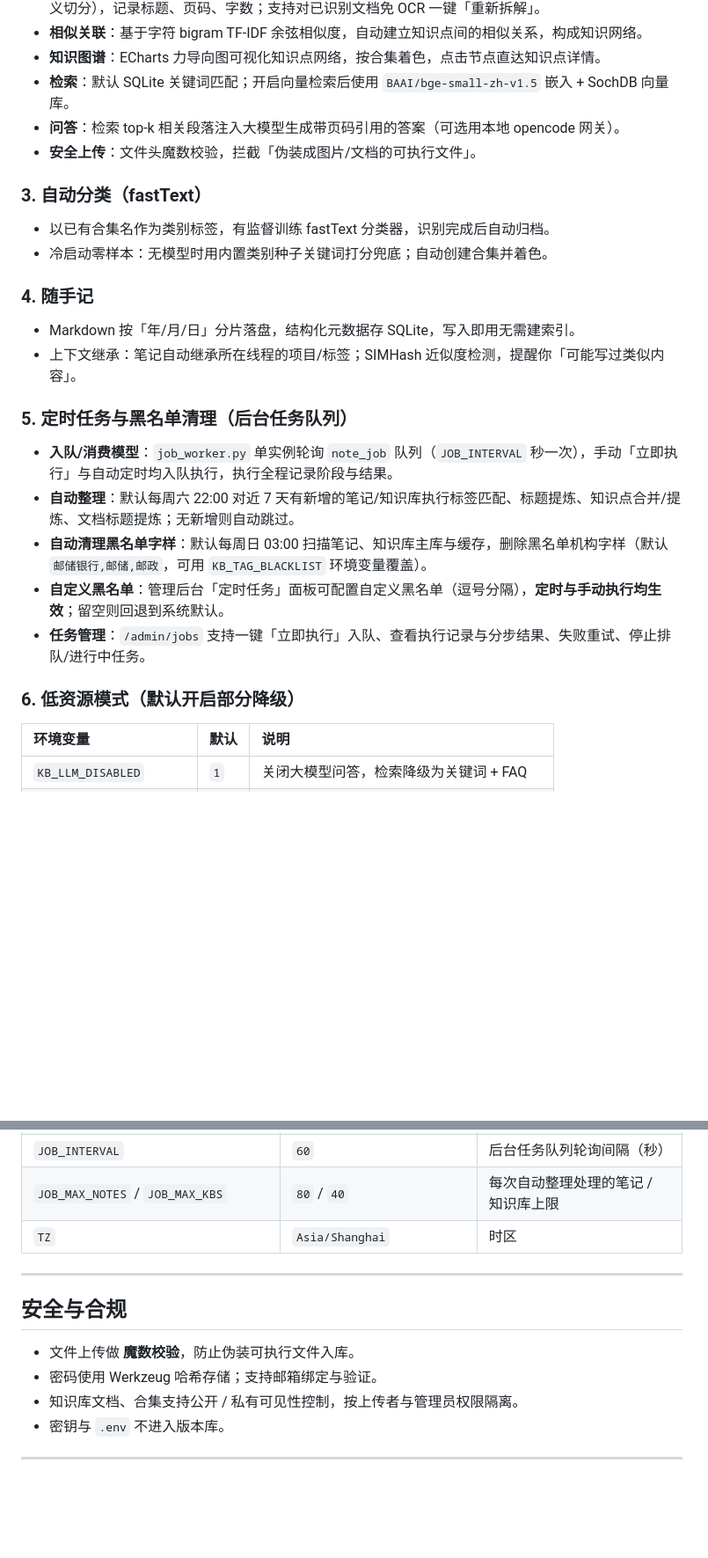
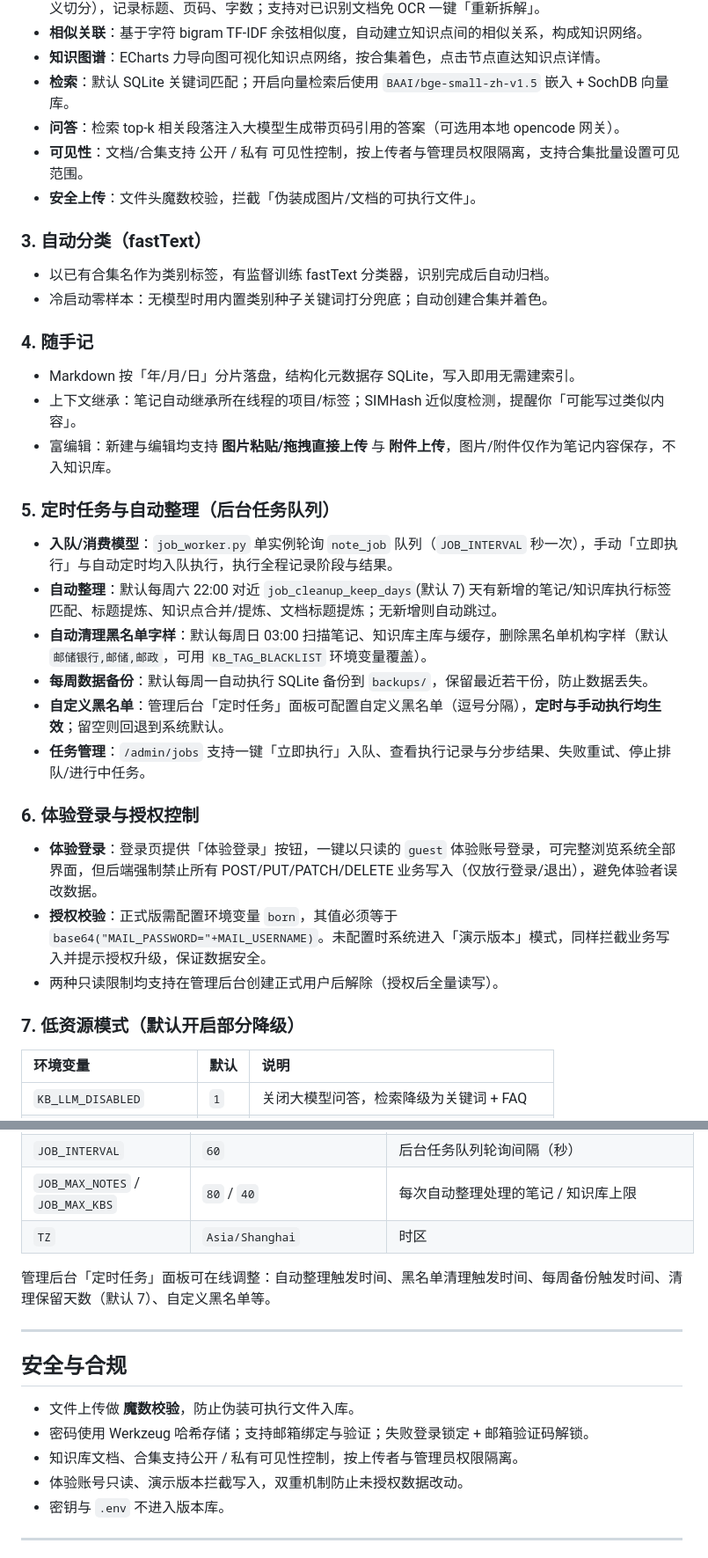
Before and after one commit to kBright123/task-manager, a Markdown page: README.md, 2 parts joined by grey strips. Shown at 88% size. GitHub-like rendering; blank space fills up the shorter version.

```diff
--- a/README.md
+++ b/README.md
@@ -62,6 +79,7 @@
 - **知识图谱**：ECharts 力导向图可视化知识点网络，按合集着色，点击节点直达知识点详情。
 - **检索**：默认 SQLite 关键词匹配；开启向量检索后使用 `BAAI/bge-small-zh-v1.5` 嵌入 + SochDB 向量库。
 - **问答**：检索 top-k 相关段落注入大模型生成带页码引用的答案（可选用本地 opencode 网关）。
+- **可见性**：文档/合集支持 公开 / 私有 可见性控制，按上传者与管理员权限隔离，支持合集批量设置可见范围。
 - **安全上传**：文件头魔数校验，拦截「伪装成图片/文档的可执行文件」。
 
 ### 3. 自动分类（fastText）
@@ -71,15 +89,22 @@
 ### 4. 随手记
 - Markdown 按「年/月/日」分片落盘，结构化元数据存 SQLite，写入即用无需建索引。
 - 上下文继承：笔记自动继承所在线程的项目/标签；SIMHash 近似度检测，提醒你「可能写过类似内容」。
+- 富编辑：新建与编辑均支持 **图片粘贴/拖拽直接上传** 与 **附件上传**，图片/附件仅作为笔记内容保存，不入知识库。
 
-### 5. 定时任务与黑名单清理（后台任务队列）
+### 5. 定时任务与自动整理（后台任务队列）
 - **入队/消费模型**：`job_worker.py` 单实例轮询 `note_job` 队列（`JOB_INTERVAL` 秒一次），手动「立即执行」与自动定时均入队执行，执行全程记录阶段与结果。
-- **自动整理**：默认每周六 22:00 对近 7 天有新增的笔记/知识库执行标签匹配、标题提炼、知识点合并/提炼、文档标题提炼；无新增则自动跳过。
+- **自动整理**：默认每周六 22:00 对近 `job_cleanup_keep_days`(默认 7) 天有新增的笔记/知识库执行标签匹配、标题提炼、知识点合并/提炼、文档标题提炼；无新增则自动跳过。
 - **自动清理黑名单字样**：默认每周日 03:00 扫描笔记、知识库主库与缓存，删除黑名单机构字样（默认 `邮储银行,邮储,邮政`，可用 `KB_TAG_BLACKLIST` 环境变量覆盖）。
+- **每周数据备份**：默认每周一自动执行 SQLite 备份到 `backups/`，保留最近若干份，防止数据丢失。
 - **自定义黑名单**：管理后台「定时任务」面板可配置自定义黑名单（逗号分隔），**定时与手动执行均生效**；留空则回退到系统默认。
 - **任务管理**：`/admin/jobs` 支持一键「立即执行」入队、查看执行记录与分步结果、失败重试、停止排队/进行中任务。
 
-### 6. 低资源模式（默认开启部分降级）
+### 6. 体验登录与授权控制
+- **体验登录**：登录页提供「体验登录」按钮，一键以只读的 `guest` 体验账号登录，可完整浏览系统全部界面，但后端强制禁止所有 POST/PUT/PATCH/DELETE 业务写入（仅放行登录/退出），避免体验者误改数据。
+- **授权校验**：正式版需配置环境变量 `born`，其值必须等于 `base64("MAIL_PASSWORD="+MAIL_USERNAME)`。未配置时系统进入「演示版本」模式，同样拦截业务写入并提示授权升级，保证数据安全。
+- 两种只读限制均支持在管理后台创建正式用户后解除（授权后全量读写）。
+
+### 7. 低资源模式（默认开启部分降级）
 | 环境变量 | 默认 | 说明 |
 | :-- | :-- | :-- |
 | `KB_LLM_DISABLED` | `1` | 关闭大模型问答，检索降级为关键词 + FAQ |
@@ -166,13 +197,16 @@ gunicorn --bind 0.0.0.0:5000 --workers 2 app:app
 | `JOB_MAX_NOTES` / `JOB_MAX_KBS` | `80` / `40` | 每次自动整理处理的笔记 / 知识库上限 |
 | `TZ` | `Asia/Shanghai` | 时区 |
 
+管理后台「定时任务」面板可在线调整：自动整理触发时间、黑名单清理触发时间、每周备份触发时间、清理保留天数（默认 7）、自定义黑名单等。
+
 ---
 
 ## 安全与合规
 
 - 文件上传做 **魔数校验**，防止伪装可执行文件入库。
-- 密码使用 Werkzeug 哈希存储；支持邮箱绑定与验证。
+- 密码使用 Werkzeug 哈希存储；支持邮箱绑定与验证；失败登录锁定 + 邮箱验证码解锁。
 - 知识库文档、合集支持公开 / 私有可见性控制，按上传者与管理员权限隔离。
+- 体验账号只读、演示版本拦截写入，双重机制防止未授权数据改动。
 - 密钥与 `.env` 不进入版本库。
 
 ---
```
Also changed, not shown: other parts of README.md (+31 -8 lines), pic/1.png (added), pic/2.png (added), pic/3.png (added), pic/4.png (added), 1 other file.
